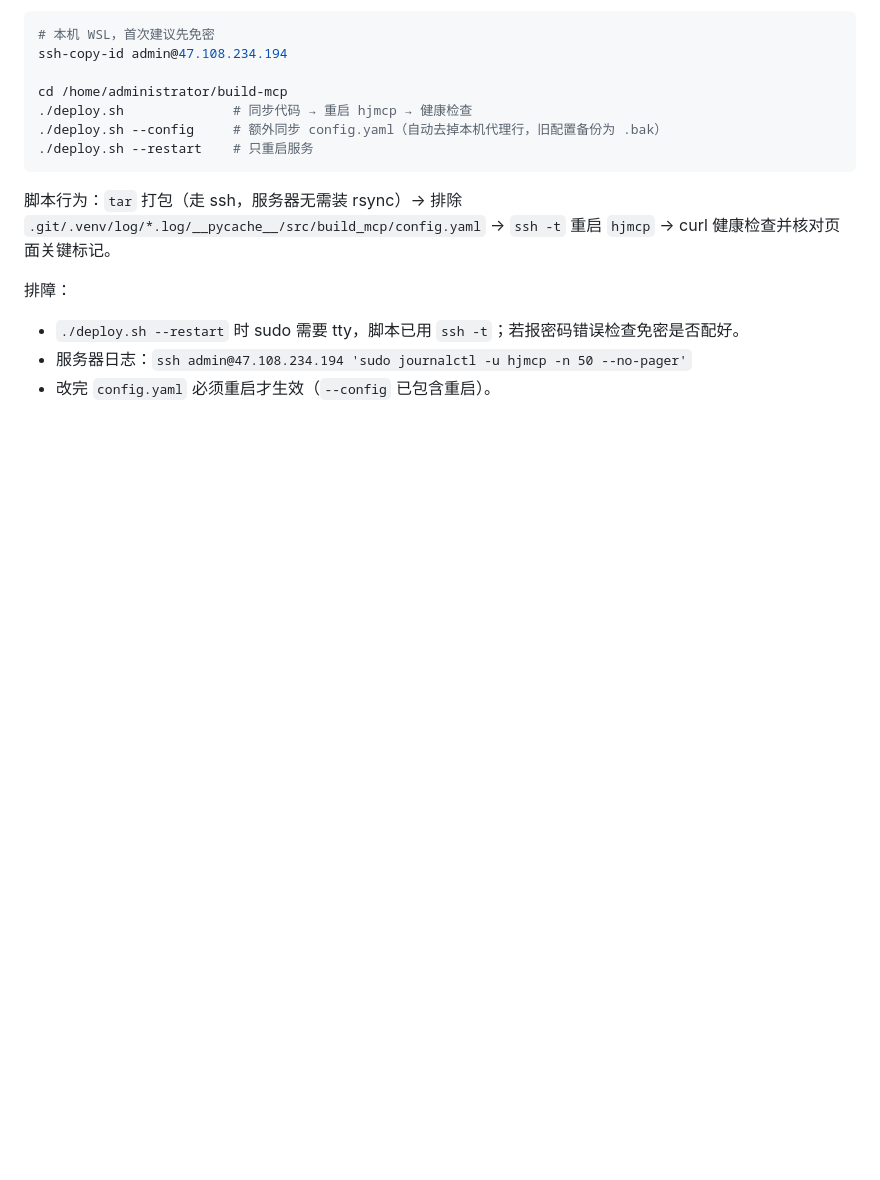
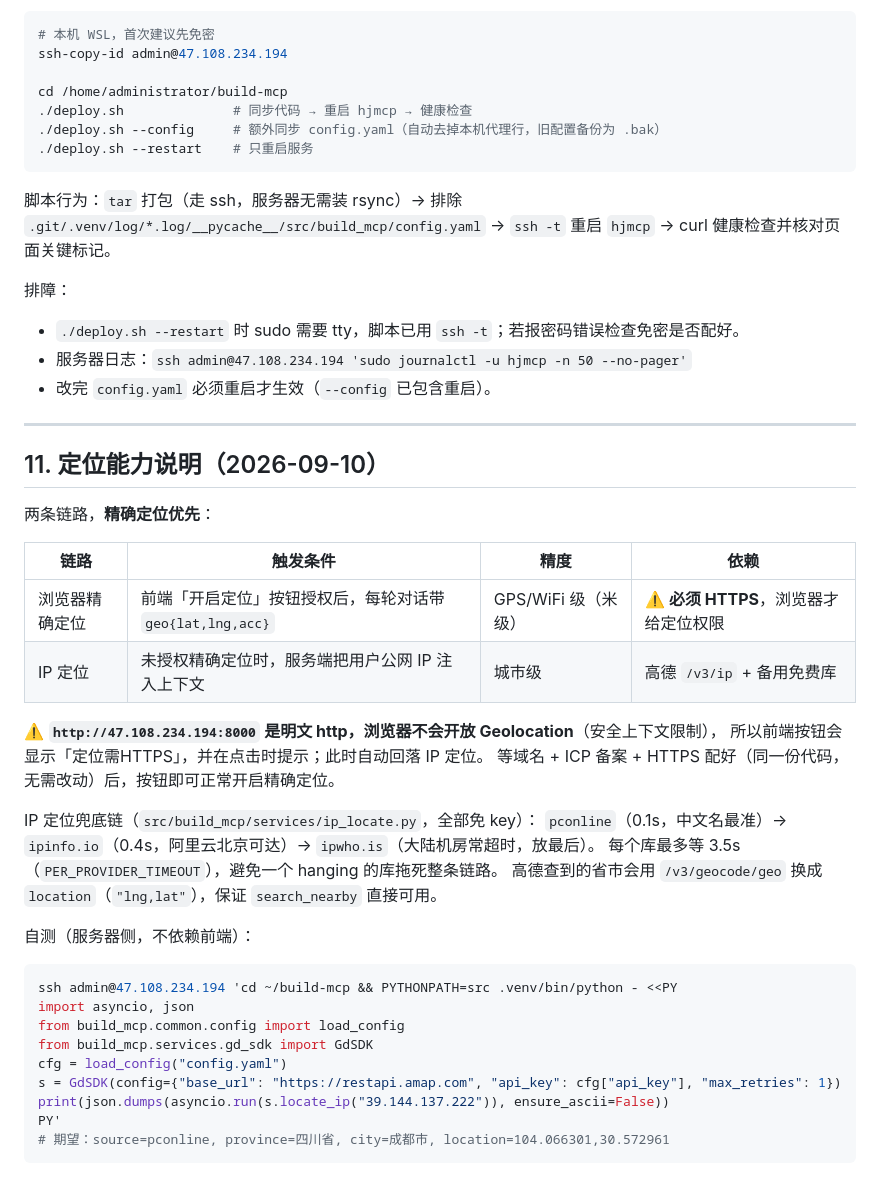
Before and after one commit to codewhale-my/build_mcp, a Markdown page: DEPLOY_ON_NEW_MACHINE.md, the part around the change. Rendered like a GitHub page; blank space fills up the shorter version.

Commit message:
docs: 补充定位能力说明(两条链路/HTTPS 限制/兜底链/服务器自测命令)

````diff
--- a/DEPLOY_ON_NEW_MACHINE.md
+++ b/DEPLOY_ON_NEW_MACHINE.md
@@ -272,3 +272,36 @@ cd /home/administrator/build-mcp
 - `./deploy.sh --restart` 时 sudo 需要 tty，脚本已用 `ssh -t`；若报密码错误检查免密是否配好。
 - 服务器日志：`ssh admin@47.108.234.194 'sudo journalctl -u hjmcp -n 50 --no-pager'`
 - 改完 `config.yaml` 必须重启才生效（`--config` 已包含重启）。
+
+---
+
+## 11. 定位能力说明（2026-09-10）
+
+两条链路，**精确定位优先**：
+
+| 链路 | 触发条件 | 精度 | 依赖 |
+|---|---|---|---|
+| 浏览器精确定位 | 前端「开启定位」按钮授权后，每轮对话带 `geo{lat,lng,acc}` | GPS/WiFi 级（米级） | ⚠️ **必须 HTTPS**，浏览器才给定位权限 |
+| IP 定位 | 未授权精确定位时，服务端把用户公网 IP 注入上下文 | 城市级 | 高德 `/v3/ip` + 备用免费库 |
+
+⚠️ **`http://47.108.234.194:8000` 是明文 http，浏览器不会开放 Geolocation**（安全上下文限制），
+所以前端按钮会显示「定位需HTTPS」，并在点击时提示；此时自动回落 IP 定位。
+等域名 + ICP 备案 + HTTPS 配好（同一份代码，无需改动）后，按钮即可正常开启精确定位。
+
+IP 定位兜底链（`src/build_mcp/services/ip_locate.py`，全部免 key）：
+`pconline`（0.1s，中文名最准）→ `ipinfo.io`（0.4s，阿里云北京可达）→ `ipwho.is`（大陆机房常超时，放最后）。
+每个库最多等 3.5s（`PER_PROVIDER_TIMEOUT`），避免一个 hanging 的库拖死整条链路。
+高德查到的省市会用 `/v3/geocode/geo` 换成 `location`（`"lng,lat"`），保证 `search_nearby` 直接可用。
+
+自测（服务器侧，不依赖前端）：
+```bash
+ssh admin@47.108.234.194 'cd ~/build-mcp && PYTHONPATH=src .venv/bin/python - <<PY
+import asyncio, json
+from build_mcp.common.config import load_config
+from build_mcp.services.gd_sdk import GdSDK
+cfg = load_config("config.yaml")
+s = GdSDK(config={"base_url": "https://restapi.amap.com", "api_key": cfg["api_key"], "max_retries": 1})
+print(json.dumps(asyncio.run(s.locate_ip("39.144.137.222")), ensure_ascii=False))
+PY'
+# 期望：source=pconline, province=四川省, city=成都市, location=104.066301,30.572961
+```
````
